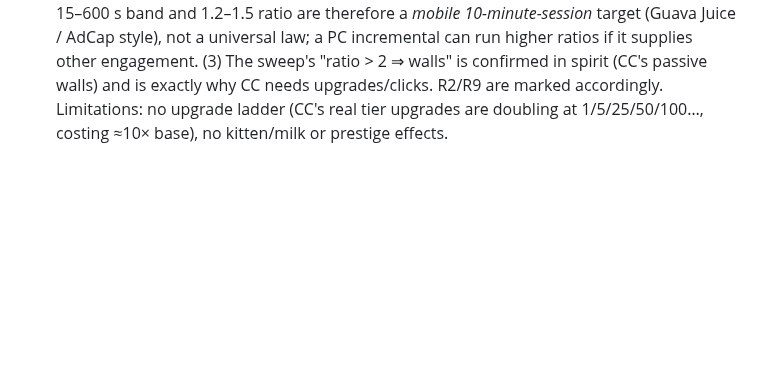
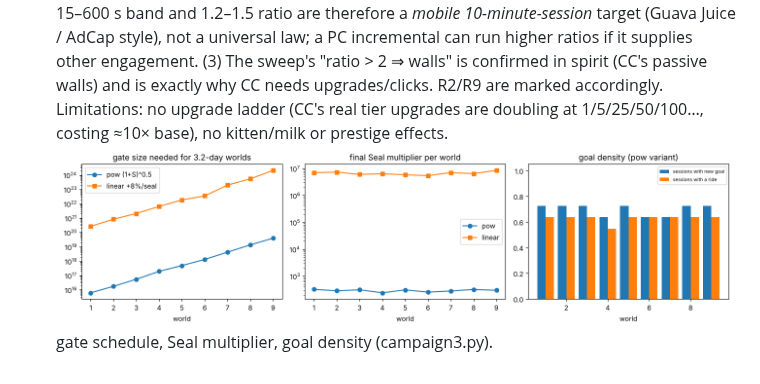
Before and after one commit to theseg148/claudecode-playground, a Markdown page: sim/results.md, the part around the change. GitHub-like rendering; pictures changed too: sim/campaign3.png (added); blank space fills up the shorter version.

Commit message:
campaign3 chart

```diff
--- a/sim/results.md
+++ b/sim/results.md
@@ -162,3 +162,4 @@ Using Cookie Clicker's code-verified building generator (games/cookie-clicker.md
 - **Cost/rate ratio per tier is 0.67, 1.38, 1.86, 1.98, 1.97, 2.57, 2.87, 2.65, 2.40** (tiers 1–9) — i.e. mostly **above our R2 "best" band of 1.2–1.5** and above the ">2 ⇒ walls" threshold in the sweep.
 - Goal gaps (first purchase of each building + every 25th/50th/100th): median ≈ 15–17 min, p90 ≈ 52–66 min, max ≈ 1.5–1.7 h over 6 h; only 25–33 % of gaps inside 15–600 s and 17–25 % over 30 min.
 Interpretation: (1) **Cookie Clicker is deliberately slower and leans on other loops** (clicking, upgrade purchases, golden cookies every 5–15 min, achievements) to keep sessions interesting — a pure passive buyer would hit 15-minute dry spells. (2) Our 15–600 s band and 1.2–1.5 ratio are therefore a *mobile 10-minute-session* target (Guava Juice / AdCap style), not a universal law; a PC incremental can run higher ratios if it supplies other engagement. (3) The sweep's "ratio > 2 ⇒ walls" is confirmed in spirit (CC's passive walls) and is exactly why CC needs upgrades/clicks. R2/R9 are marked accordingly. Limitations: no upgrade ladder (CC's real tier upgrades are doubling at 1/5/25/50/100…, costing ≈10× base), no kitten/milk or prestige effects.
+![campaign v3](campaign3.png) gate schedule, Seal multiplier, goal density (campaign3.py).
```
